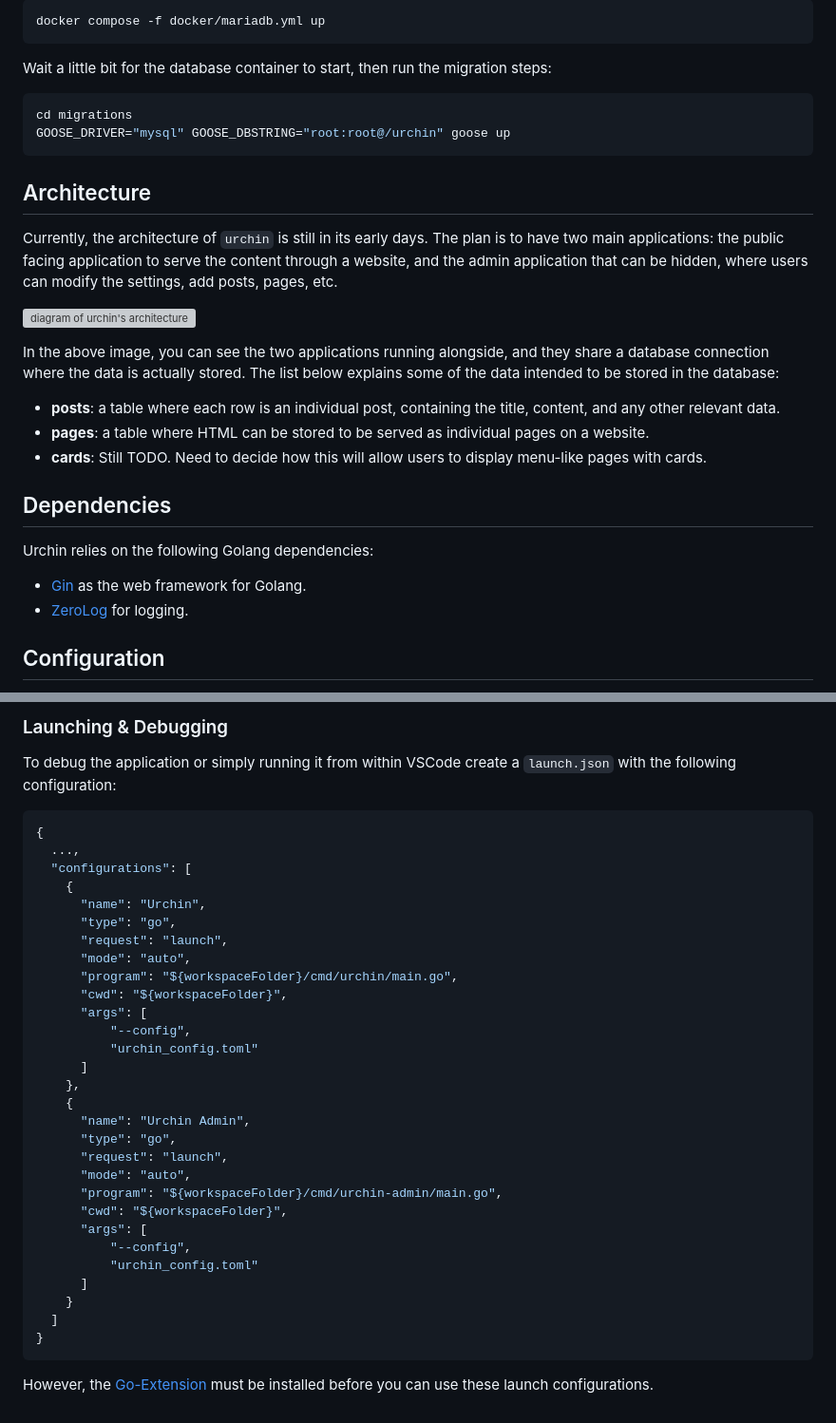
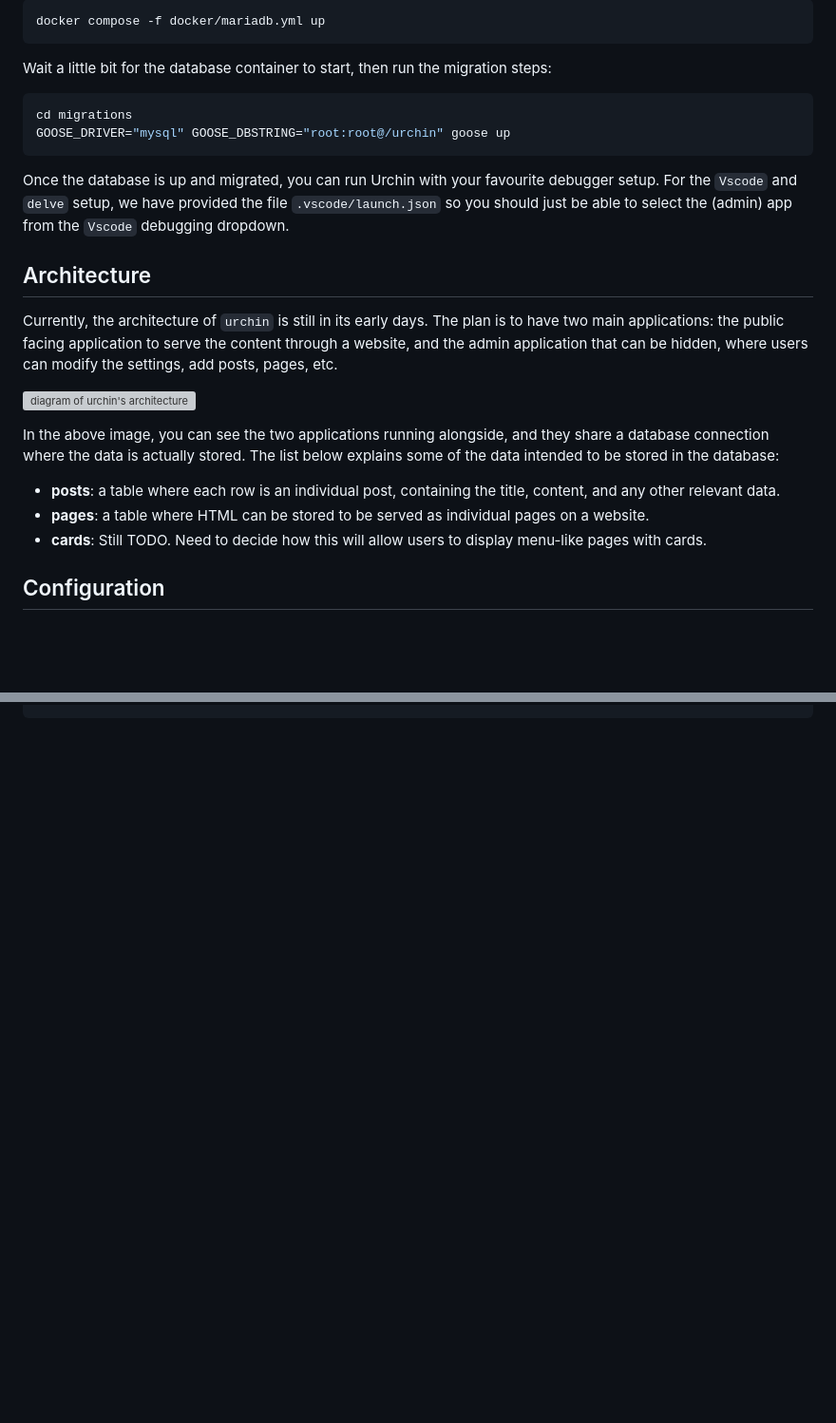
Before and after one commit to matheusgomes28/urchin, a Markdown page: README.md, 2 parts joined by grey strips. Shown at 95% size. Drawn GitHub-style; blank space fills up the shorter version; grey boxes are pictures that could not be loaded.

````diff
--- a/README.md
+++ b/README.md
@@ -114,6 +110,11 @@ cd migrations
 GOOSE_DRIVER="mysql" GOOSE_DBSTRING="root:root@/urchin" goose up
 ```
 
+Once the database is up and migrated, you can run Urchin with your
+favourite debugger setup. For the `Vscode` and `delve` setup, we
+have provided the file `.vscode/launch.json` so you should just be
+able to select the (admin) app from the `Vscode` debugging dropdown.
+
 ## Architecture
 
 Currently, the architecture of `urchin` is still in its early days.
@@ -135,13 +136,6 @@ database:
 - **cards**: Still TODO. Need to decide how this will allow users to display
   menu-like pages with cards.
 
-## Dependencies
-
-Urchin relies on the following Golang dependencies:
-
-- [Gin](github.com/gin-gonic/gin) as the web framework for Golang.
-- [ZeroLog](https://github.com/rs/zerolog) for logging.
-
 ## Configuration
 
 The runtime configuration can be done through a [toml](https://toml.io/en/) configuration file or by setting the mandatory environment variables (*fallback*). This approach was chosen because configuration via toml supports advanced features (i.e. *relationships*, *arrays*, etc.). The `.dev.env`-file is used to configure the development database through `docker-compose`.
@@ -211,38 +196 @@ $ GOOSE_DRIVER="mysql" GOOSE_DBSTRING="$MARIADB_USER:$MARIADB_PASSWORD@tcp($MARI
 ```
-
-### Launching & Debugging
-
-To debug the application or simply running it from within VSCode create a `launch.json` with the following configuration:
-
-```json
-{
-  ...,
-  "configurations": [
-    {
-      "name": "Urchin",
-      "type": "go",
-      "request": "launch",
-      "mode": "auto",
-      "program": "${workspaceFolder}/cmd/urchin/main.go",
-      "cwd": "${workspaceFolder}",
-      "args": [
-          "--config",
-          "urchin_config.toml"
-      ]
-    },
-    {
-      "name": "Urchin Admin",
-      "type": "go",
-      "request": "launch",
-      "mode": "auto",
-      "program": "${workspaceFolder}/cmd/urchin-admin/main.go",
-      "cwd": "${workspaceFolder}",
-      "args": [
-          "--config",
-          "urchin_config.toml"
-      ]
-    }
-  ]
-}
-```
-However, the [Go-Extension](https://marketplace.visualstudio.com/items?itemName=golang.Go) must be installed before you can use these launch configurations.
````
Also changed, not shown: other parts of README.md (+20 -33 lines).
